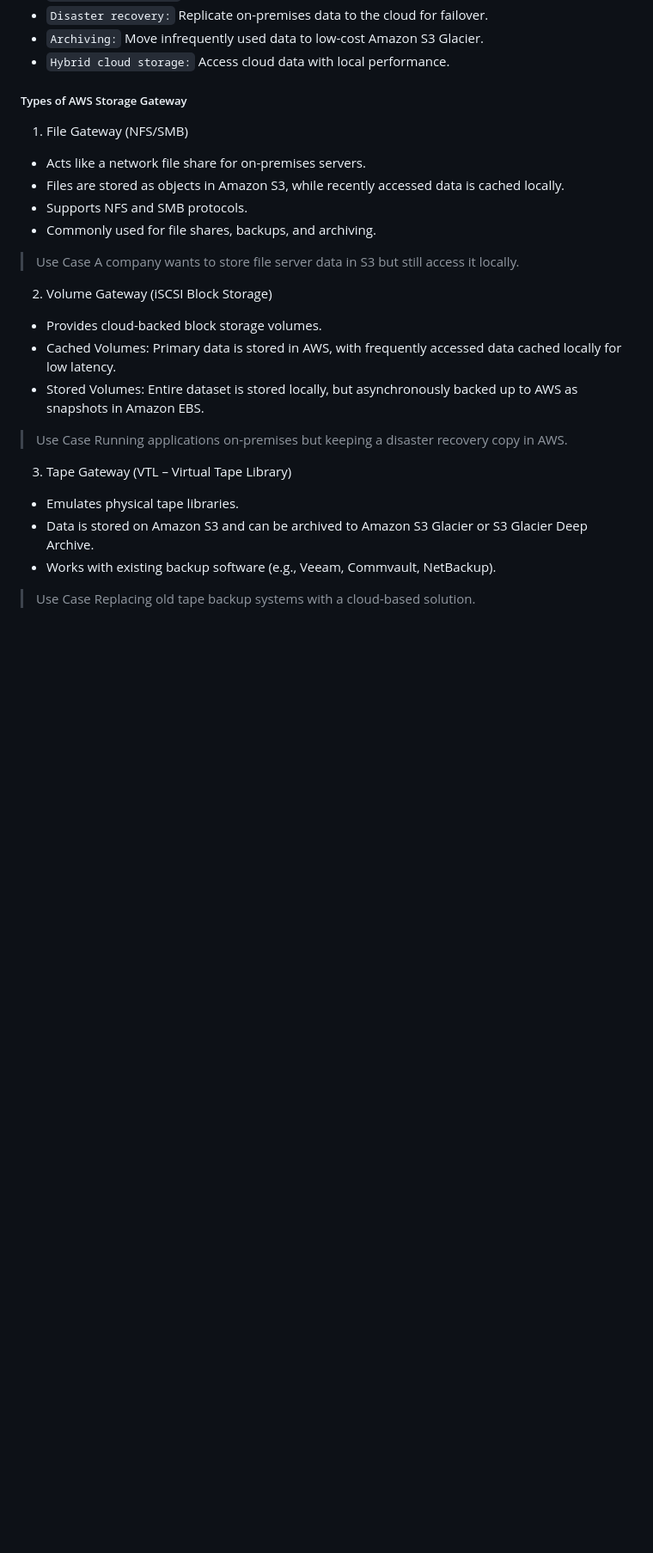
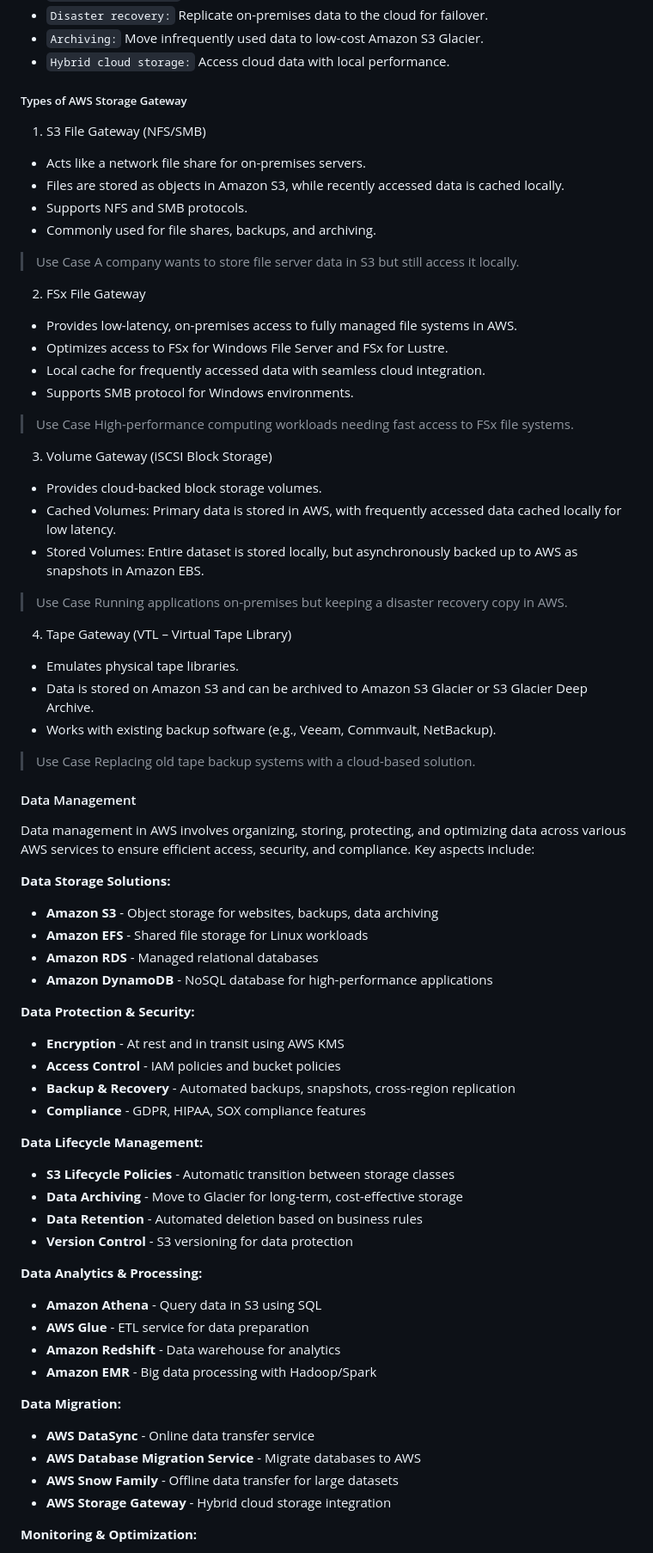
Before and after one commit to jakir-ruet/aws-practitioner-professional, a Markdown page: 01-cloud-practitioner/Readme.md, the part around one of its changes. Shown at 86% size. GitHub-like rendering; blank space fills up the shorter version.

Commit message:
data maagement added

```diff
--- a/01-cloud-practitioner/Readme.md
+++ b/01-cloud-practitioner/Readme.md
@@ -1928,7 +1928,7 @@ An AWS Storage Gateway is a hybrid cloud storage service that connects your on-p
 
 ##### Types of AWS Storage Gateway
 
-1. File Gateway (NFS/SMB)
+1. S3 File Gateway (NFS/SMB)
 
 - Acts like a network file share for on-premises servers.
 - Files are stored as objects in Amazon S3, while recently accessed data is cached locally.
@@ -1938,7 +1938,17 @@ An AWS Storage Gateway is a hybrid cloud storage service that connects your on-p
 > Use Case
 A company wants to store file server data in S3 but still access it locally.
 
-2. Volume Gateway (iSCSI Block Storage)
+2. FSx File Gateway
+
+- Provides low-latency, on-premises access to fully managed file systems in AWS.
+- Optimizes access to FSx for Windows File Server and FSx for Lustre.
+- Local cache for frequently accessed data with seamless cloud integration.
+- Supports SMB protocol for Windows environments.
+
+> Use Case
+High-performance computing workloads needing fast access to FSx file systems.
+
+3. Volume Gateway (iSCSI Block Storage)
 
 - Provides cloud-backed block storage volumes.
 - Cached Volumes: Primary data is stored in AWS, with frequently accessed data cached locally for low latency.
@@ -1947,7 +1957,7 @@ A company wants to store file server data in S3 but still access it locally.
 > Use Case
 Running applications on-premises but keeping a disaster recovery copy in AWS.
 
-3. Tape Gateway (VTL – Virtual Tape Library)
+4. Tape Gateway (VTL – Virtual Tape Library)
 
 - Emulates physical tape libraries.
 - Data is stored on Amazon S3 and can be archived to Amazon S3 Glacier or S3 Glacier Deep Archive.
@@ -1955,3 +1965,45 @@ Running applications on-premises but keeping a disaster recovery copy in AWS.
 
 > Use Case
 Replacing old tape backup systems with a cloud-based solution.
+
+#### Data Management
+
+Data management in AWS involves organizing, storing, protecting, and optimizing data across various AWS services to ensure efficient access, security, and compliance. Key aspects include:
+
+**Data Storage Solutions:**
+
+- **Amazon S3** - Object storage for websites, backups, data archiving
+- **Amazon EFS** - Shared file storage for Linux workloads
+- **Amazon RDS** - Managed relational databases
+- **Amazon DynamoDB** - NoSQL database for high-performance applications
+
+**Data Protection & Security:**
+
+- **Encryption** - At rest and in transit using AWS KMS
+- **Access Control** - IAM policies and bucket policies
+- **Backup & Recovery** - Automated backups, snapshots, cross-region replication
+- **Compliance** - GDPR, HIPAA, SOX compliance features
+
+**Data Lifecycle Management:**
+
+- **S3 Lifecycle Policies** - Automatic transition between storage classes
+- **Data Archiving** - Move to Glacier for long-term, cost-effective storage
+- **Data Retention** - Automated deletion based on business rules
+- **Version Control** - S3 versioning for data protection
+
+**Data Analytics & Processing:**
+
+- **Amazon Athena** - Query data in S3 using SQL
+- **AWS Glue** - ETL service for data preparation
+- **Amazon Redshift** - Data warehouse for analytics
+- **Amazon EMR** - Big data processing with Hadoop/Spark
+
+**Data Migration:**
+
+- **AWS DataSync** - Online data transfer service
+- **AWS Database Migration Service** - Migrate databases to AWS
+- **AWS Snow Family** - Offline data transfer for large datasets
+- **AWS Storage Gateway** - Hybrid cloud storage integration
+
+**Monitoring & Optimization:**
+
```
Also changed, not shown: other parts of 01-cloud-practitioner/Readme.md (+50 -0 lines).
